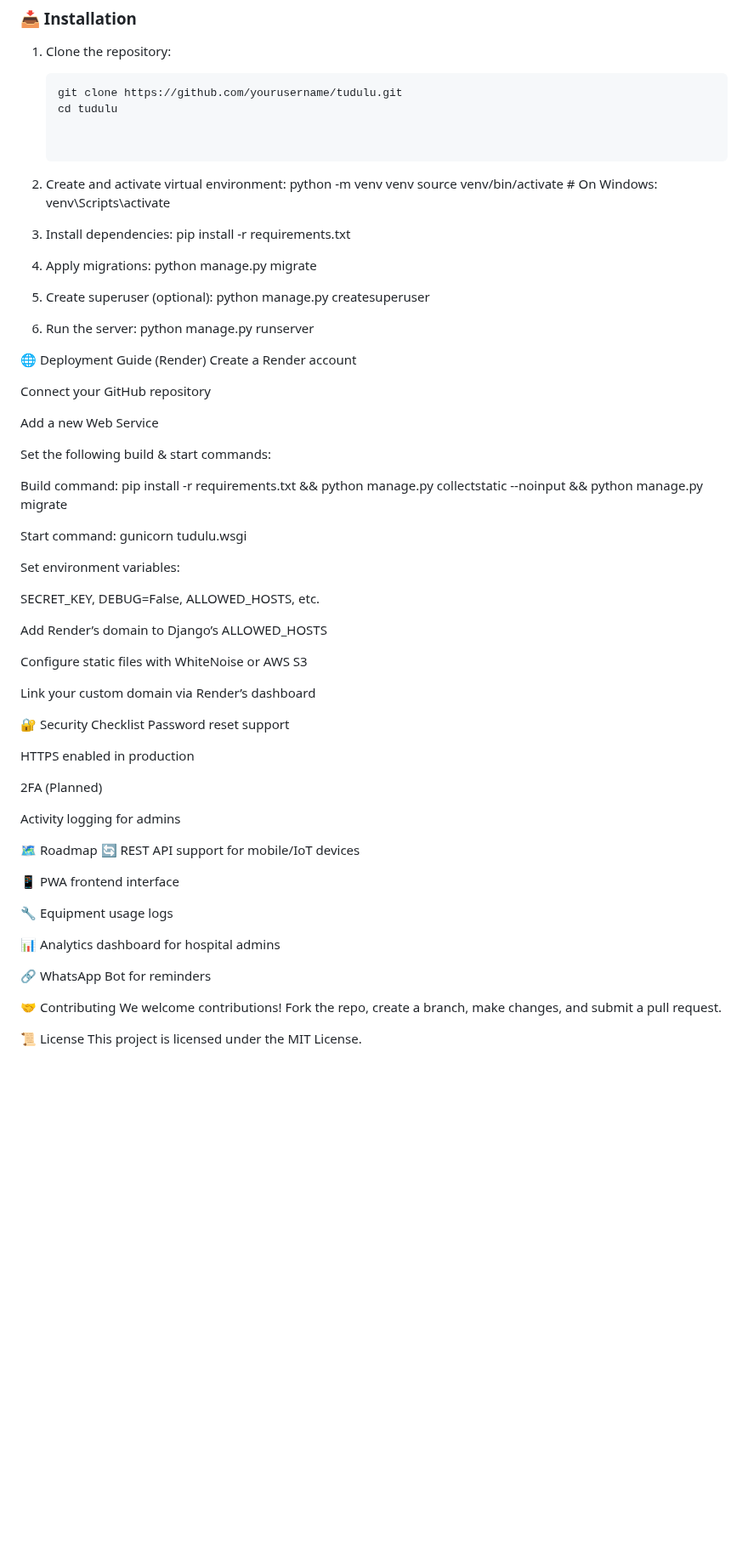
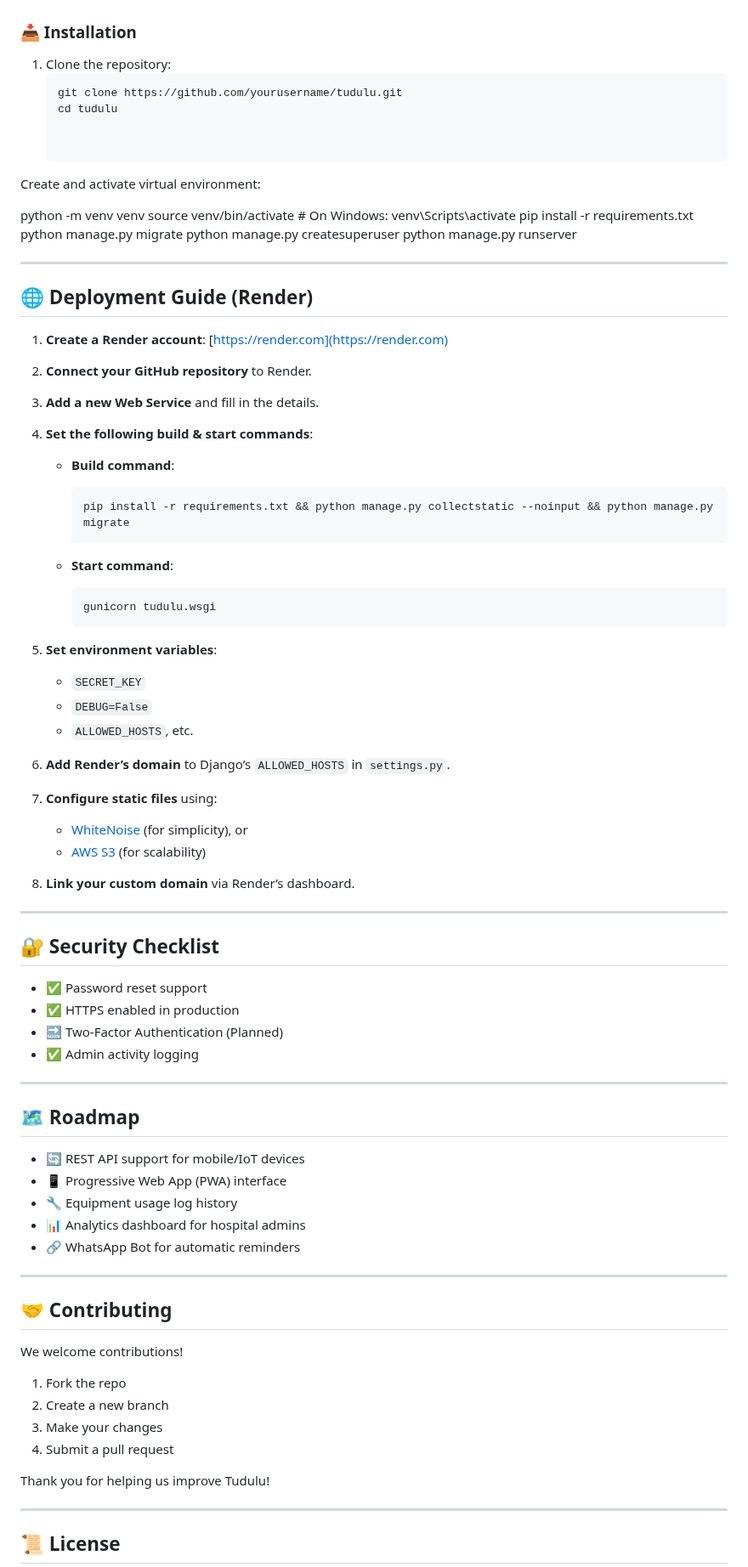
Before and after one commit to motoy-asaph-musan/Tudulu, a Markdown page: README.md, the part around one of its changes. Shown at 85% size. Drawn GitHub-style; blank space fills up the shorter version.

````diff
--- a/README.md
+++ b/README.md
@@ -47,68 +47,83 @@ Tudulu (meaning "first" or "starting point") is designed to be the baseline tool
    cd tudulu
 
 
- 2. Create and activate virtual environment:
-    python -m venv venv
-    source venv/bin/activate  # On Windows: venv\Scripts\activate
+Create and activate virtual environment:
 
-3. Install dependencies:
-   pip install -r requirements.txt
+python -m venv venv
+source venv/bin/activate  # On Windows: venv\Scripts\activate
+pip install -r requirements.txt
+python manage.py migrate
+python manage.py createsuperuser
+python manage.py runserver
 
-4. Apply migrations:
-python manage.py migrate
+---
 
-5. Create superuser (optional):
-   python manage.py createsuperuser
+## 🌐 Deployment Guide (Render)
 
-7. Run the server:
-   python manage.py runserver
+1. **Create a Render account**: [https://render.com](https://render.com)
 
-🌐 Deployment Guide (Render)
-Create a Render account
+2. **Connect your GitHub repository** to Render.
 
-Connect your GitHub repository
+3. **Add a new Web Service** and fill in the details.
 
-Add a new Web Service
+4. **Set the following build & start commands**:
 
-Set the following build & start commands:
+   - **Build command**:
+     ```bash
+     pip install -r requirements.txt && python manage.py collectstatic --noinput && python manage.py migrate
+     ```
 
-Build command: pip install -r requirements.txt && python manage.py collectstatic --noinput && python manage.py migrate
+   - **Start command**:
+     ```bash
+     gunicorn tudulu.wsgi
+     ```
 
-Start command: gunicorn tudulu.wsgi
+5. **Set environment variables**:
+   - `SECRET_KEY`
+   - `DEBUG=False`
+   - `ALLOWED_HOSTS`, etc.
 
-Set environment variables:
+6. **Add Render’s domain** to Django’s `ALLOWED_HOSTS` in `settings.py`.
 
-SECRET_KEY, DEBUG=False, ALLOWED_HOSTS, etc.
+7. **Configure static files** using:
+   - [WhiteNoise](http://whitenoise.evans.io/en/stable/) (for simplicity), or
+   - [AWS S3](https://docs.aws.amazon.com/AmazonS3/latest/userguide/Welcome.html) (for scalability)
 
-Add Render’s domain to Django’s ALLOWED_HOSTS
+8. **Link your custom domain** via Render’s dashboard.
 
-Configure static files with WhiteNoise or AWS S3
+---
 
-Link your custom domain via Render’s dashboard
+## 🔐 Security Checklist
 
-🔐 Security Checklist
- Password reset support
+- ✅ Password reset support
+- ✅ HTTPS enabled in production
+- 🔜 Two-Factor Authentication (Planned)
+- ✅ Admin activity logging
 
- HTTPS enabled in production
+---
 
- 2FA (Planned)
+## 🗺 Roadmap
 
- Activity logging for admins
+- 🔄 REST API support for mobile/IoT devices
+- 📱 Progressive Web App (PWA) interface
+- 🔧 Equipment usage log history
+- 📊 Analytics dashboard for hospital admins
+- 🔗 WhatsApp Bot for automatic reminders
 
-🗺 Roadmap
-🔄 REST API support for mobile/IoT devices
+---
 
-📱 PWA frontend interface
+## 🤝 Contributing
 
-🔧 Equipment usage logs
+We welcome contributions!
 
-📊 Analytics dashboard for hospital admins
+1. Fork the repo
+2. Create a new branch
+3. Make your changes
+4. Submit a pull request
 
-🔗 WhatsApp Bot for reminders
+Thank you for helping us improve Tudulu!
 
-🤝 Contributing
-We welcome contributions! Fork the repo, create a branch, make changes, and submit a pull request.
+---
 
-📜 License
-This project is licensed under the MIT License.
+## 📜 License
 
````
Also changed, not shown: other parts of README.md (+13 -4 lines).
